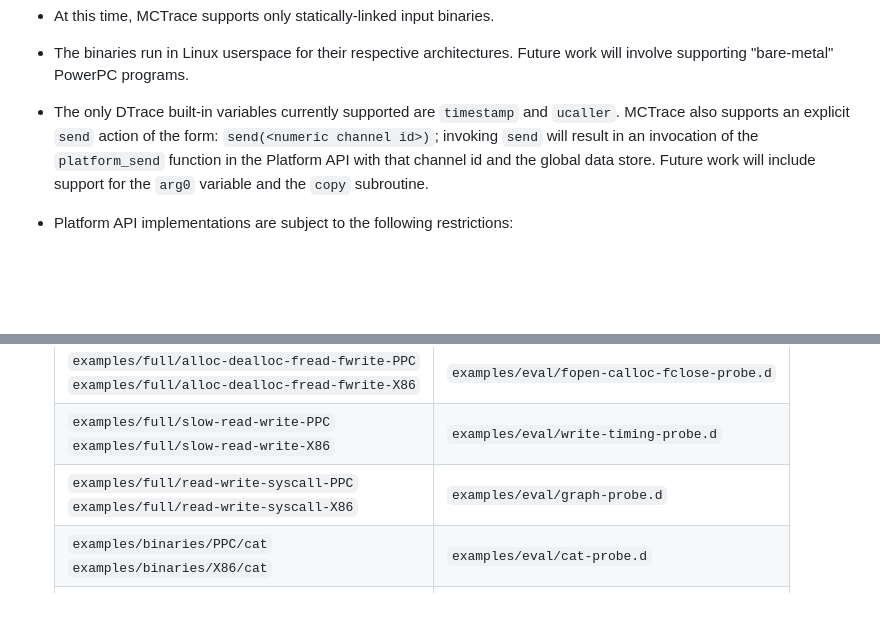
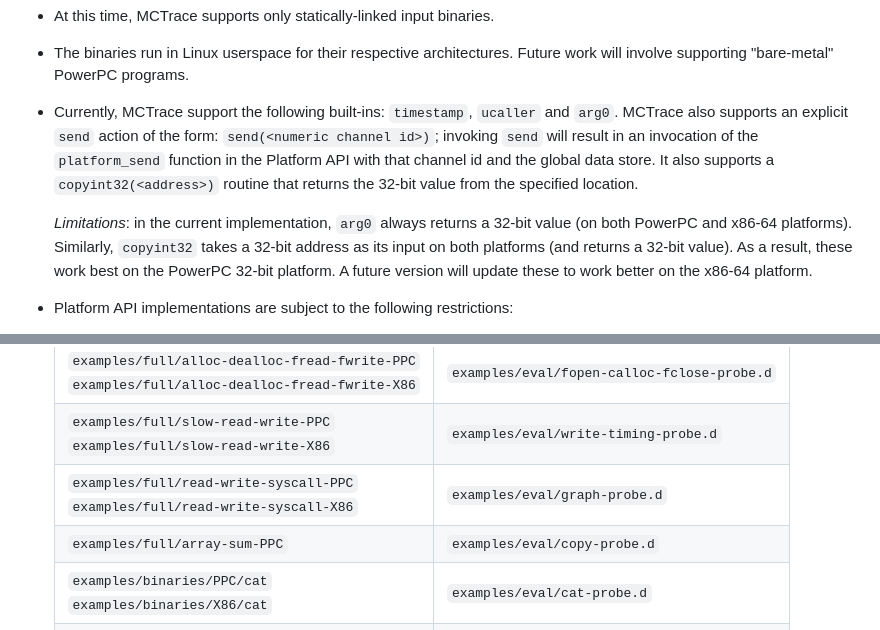
Before and after one commit to GaloisInc/mctrace, a Markdown page: docs/README-release.md, 2 parts joined by grey strips. GitHub-like rendering; blank space fills up the shorter version.

Commit message:
Update README-release.md with details about the new built-ins.

```diff
--- a/docs/README-release.md
+++ b/docs/README-release.md
@@ -64,12 +64,18 @@ limitations:
  - The binaries run in Linux userspace for their respective
    architectures. Future work will involve supporting "bare-metal"
    PowerPC programs.
- - The only DTrace built-in variables currently supported are `timestamp`
-   and `ucaller`. MCTrace also supports an explicit `send` action of the form:
+ - Currently, MCTrace support the following built-ins: `timestamp`, `ucaller`
+   and `arg0`. MCTrace also supports an explicit `send` action of the form:
    `send(<numeric channel id>)`; invoking `send` will result in an invocation
    of the `platform_send` function in the Platform API with that channel id and
-   the global data store. Future work will include support for the `arg0`
-   variable and the `copy` subroutine.
+   the global data store. It also supports a `copyint32(<address>)` routine
+   that returns the 32-bit value from the specified location.
+
+   *Limitations*: in the current implementation, `arg0` always returns a 32-bit value
+   (on both PowerPC and x86-64 platforms). Similarly, `copyint32` takes a 32-bit address
+   as its input on both platforms (and returns a 32-bit value). As a result, these
+   work best on the PowerPC 32-bit platform. A future version will update these to
+   work better on the x86-64 platform.
  - Platform API implementations are subject to the following
    restrictions:
    - Functions in the Platform API implementation must be self-contained
@@ -216,6 +222,7 @@ This produces output similar to the following:
     | `examples/full/alloc-dealloc-fread-fwrite-PPC` <br> `examples/full/alloc-dealloc-fread-fwrite-X86` | `examples/eval/fopen-calloc-fclose-probe.d` |
     | `examples/full/slow-read-write-PPC` <br> `examples/full/slow-read-write-X86`                       | `examples/eval/write-timing-probe.d`        |
     | `examples/full/read-write-syscall-PPC` <br> `examples/full/read-write-syscall-X86`                 | `examples/eval/graph-probe.d`               |
+    | `examples/full/array-sum-PPC`                                                                      | `examples/eval/copy-probe.d`                |
     | `examples/binaries/PPC/cat` <br> `examples/binaries/X86/cat`                                       | `examples/eval/cat-probe.d`                 |
     | `examples/binaries/PPC/sha256sum` <br> `examples/binaries/X86/sha256sum`                           | `examples/eval/sha256sum-probe.d`           |
 
```
